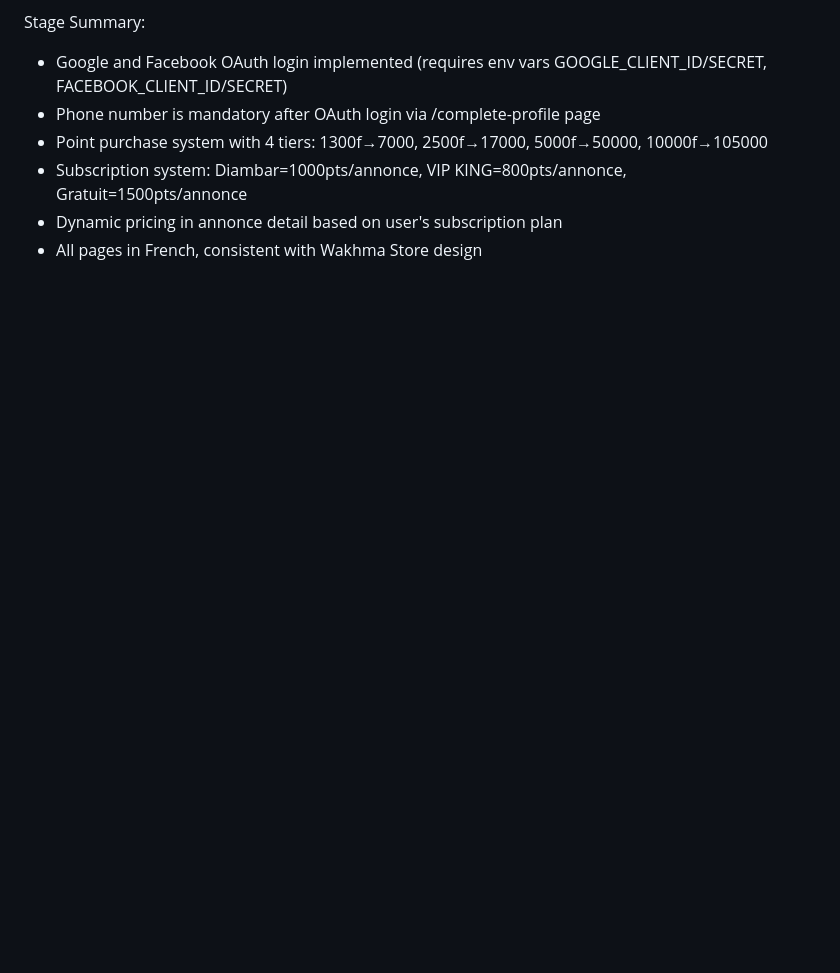
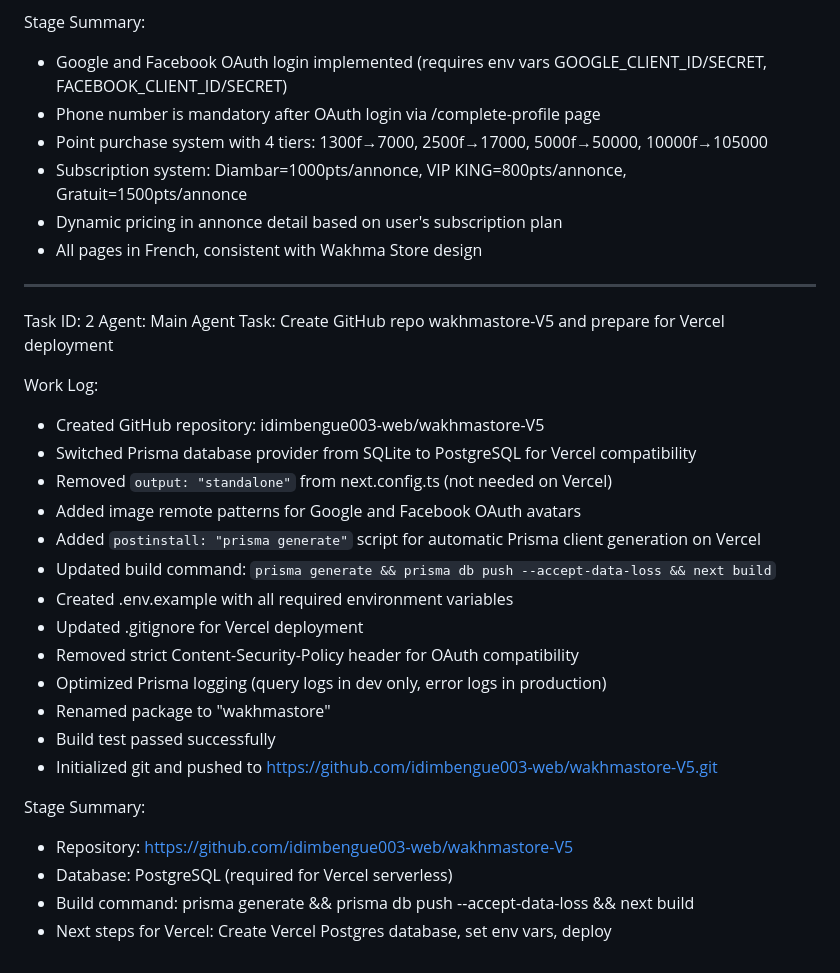
Before and after one commit to idimbengue003-web/wakhmastore-V5, a Markdown page: worklog.md, the part around the change. Rendered like a GitHub page; blank space fills up the shorter version.

Commit message:
fb292e0b-dabe-49c4-b476-0cb73132a977

```diff
--- a/worklog.md
+++ b/worklog.md
@@ -133,3 +133,29 @@ Stage Summary:
 - Subscription system: Diambar=1000pts/annonce, VIP KING=800pts/annonce, Gratuit=1500pts/annonce
 - Dynamic pricing in annonce detail based on user's subscription plan
 - All pages in French, consistent with Wakhma Store design
+
+---
+Task ID: 2
+Agent: Main Agent
+Task: Create GitHub repo wakhmastore-V5 and prepare for Vercel deployment
+
+Work Log:
+- Created GitHub repository: idimbengue003-web/wakhmastore-V5
+- Switched Prisma database provider from SQLite to PostgreSQL for Vercel compatibility
+- Removed `output: "standalone"` from next.config.ts (not needed on Vercel)
+- Added image remote patterns for Google and Facebook OAuth avatars
+- Added `postinstall: "prisma generate"` script for automatic Prisma client generation on Vercel
+- Updated build command: `prisma generate && prisma db push --accept-data-loss && next build`
+- Created .env.example with all required environment variables
+- Updated .gitignore for Vercel deployment
+- Removed strict Content-Security-Policy header for OAuth compatibility
+- Optimized Prisma logging (query logs in dev only, error logs in production)
+- Renamed package to "wakhmastore"
+- Build test passed successfully
+- Initialized git and pushed to https://github.com/idimbengue003-web/wakhmastore-V5.git
+
+Stage Summary:
+- Repository: https://github.com/idimbengue003-web/wakhmastore-V5
+- Database: PostgreSQL (required for Vercel serverless)
+- Build command: prisma generate && prisma db push --accept-data-loss && next build
+- Next steps for Vercel: Create Vercel Postgres database, set env vars, deploy
```
